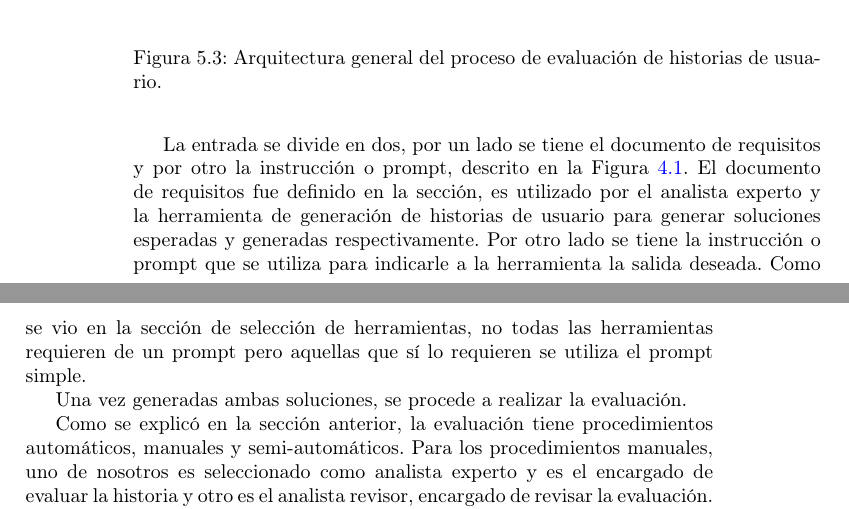
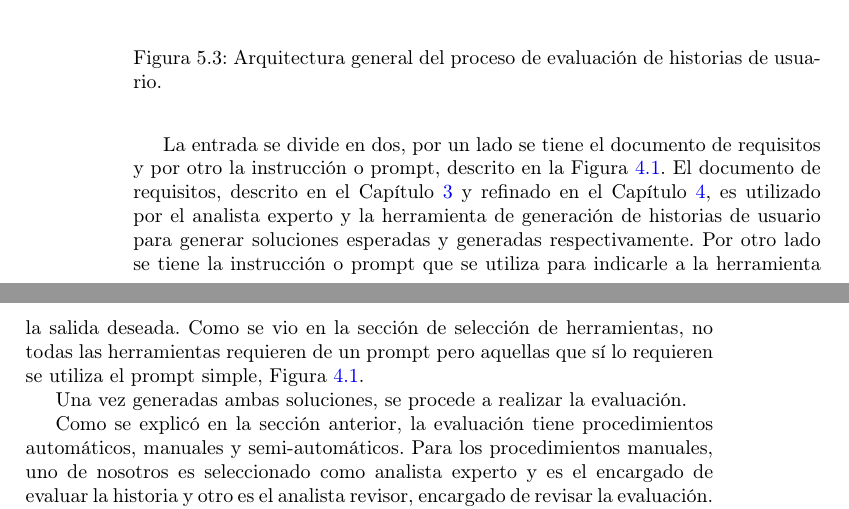
Before and after one commit to romiparada/proyecto-doc, a LaTeX thesis (main.tex, which reads evaluacion/main.tex): two parts of pages 58 and 59 of 114, joined at a grey line, cut so that both start at the same text. Compiled offline with pdfLaTeX.

Commit message:
Completar referencias incompletas en metodología de evaluación
Co-Authored-By: Claude Opus 4.6 (1M context) <noreply@anthropic.com>

```diff
--- a/evaluacion/main.tex
+++ b/evaluacion/main.tex
@@ -157,8 +157,7 @@ En el diagrama \ref{fig:diag-eval} se ilustra el proceso de evaluación.
 \end{figure}
 
 La entrada se divide en dos, por un lado se tiene el documento de requisitos y por otro la instrucción o prompt, descrito en la Figura \ref{fig:prompt_simple}.
-% Agregar referencia al documenot
-El documento de requisitos fue definido en la sección, es utilizado por el analista experto y la herramienta de generación de historias de usuario para generar soluciones esperadas y generadas respectivamente. Por otro lado se tiene la instrucción o prompt que se utiliza para indicarle a la herramienta la salida deseada. Como se vio en la sección de selección de herramientas, no todas las herramientas requieren de un prompt pero aquellas que sí lo requieren se utiliza el prompt simple. % agregar referencia al prompt.
+El documento de requisitos, descrito en el Capítulo~\ref{cap:herramientas} y refinado en el Capítulo~\ref{cap:central}, es utilizado por el analista experto y la herramienta de generación de historias de usuario para generar soluciones esperadas y generadas respectivamente. Por otro lado se tiene la instrucción o prompt que se utiliza para indicarle a la herramienta la salida deseada. Como se vio en la sección de selección de herramientas, no todas las herramientas requieren de un prompt pero aquellas que sí lo requieren se utiliza el prompt simple, Figura~\ref{fig:prompt_simple}.
 
 Una vez generadas ambas soluciones, se procede a realizar la evaluación.
 
```
